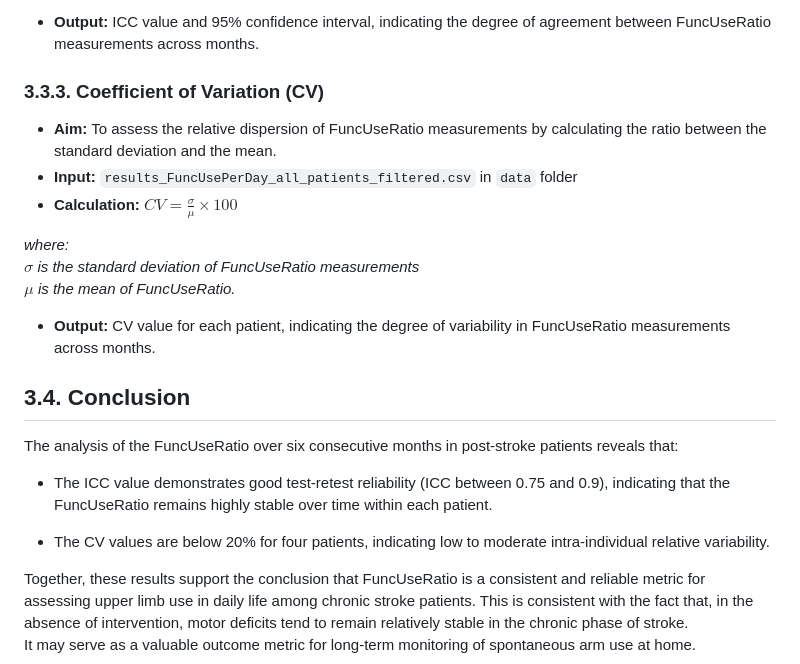
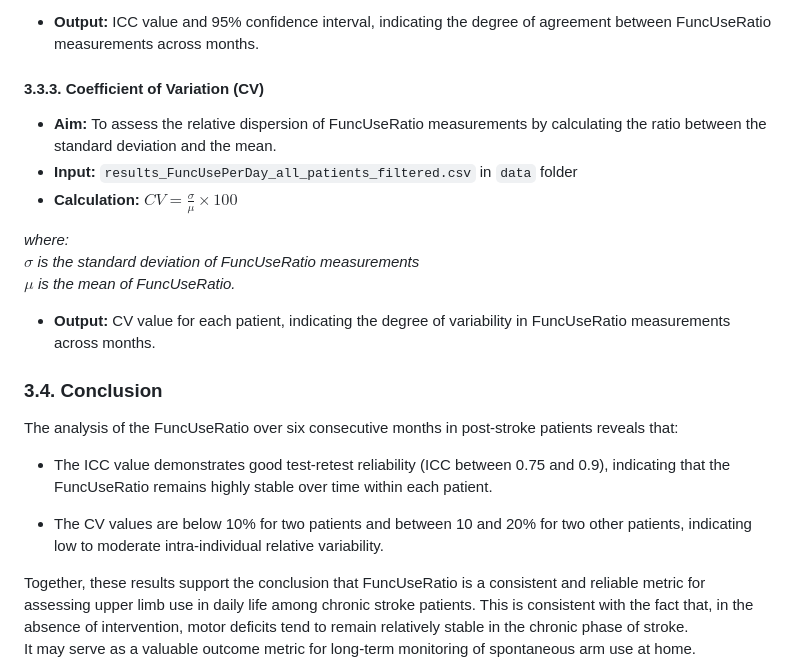
Before and after one commit to MarionGranier/Projet_R_Python_M2_REHAB, a Markdown page: readme.md, the part around one of its changes. Rendered like a GitHub page.

```diff
--- a/readme.md
+++ b/readme.md
@@ -116,7 +116,7 @@ $n$ *is the number of subjects*
 $k$ *is the number of FuncUseRatio across months per subject*
 - **Output:**  ICC value and 95% confidence interval, indicating the degree of agreement between FuncUseRatio measurements across months.
 
-### 3.3.3. Coefficient of Variation (CV)
+#### 3.3.3. Coefficient of Variation (CV)
 - **Aim:** To assess the relative dispersion of FuncUseRatio measurements by calculating the ratio between the standard deviation and the mean.
 - **Input:** `results_FuncUsePerDay_all_patients_filtered.csv` in `data` folder
 - **Calculation:**
@@ -127,12 +127,12 @@ $\sigma$ *is the standard deviation of FuncUseRatio measurements*
 $\mu$ *is the mean of FuncUseRatio.*
 - **Output:** CV value for each patient, indicating the degree of variability in FuncUseRatio measurements across months.
 
-## 3.4. Conclusion
+### 3.4. Conclusion
 The analysis of the FuncUseRatio over six consecutive months in post-stroke patients reveals that:
 
 - The ICC value demonstrates good test-retest reliability (ICC between 0.75 and 0.9), indicating that the FuncUseRatio remains highly stable over time within each patient.
 
-- The CV values are below 20% for four patients, indicating low to moderate intra-individual relative variability.
+- The CV values are below 10% for two patients and between 10 and 20% for two other patients, indicating low to moderate intra-individual relative variability.
 
 Together, these results support the conclusion that FuncUseRatio is a consistent and reliable metric for assessing upper limb use in daily life among chronic stroke patients. This is consistent with the fact that, in the absence of intervention, motor deficits tend to remain relatively stable in the chronic phase of stroke.
 It may serve as a valuable outcome metric for long-term monitoring of spontaneous arm use at home.
```
Also changed, not shown: other parts of readme.md (+8 -8 lines).
